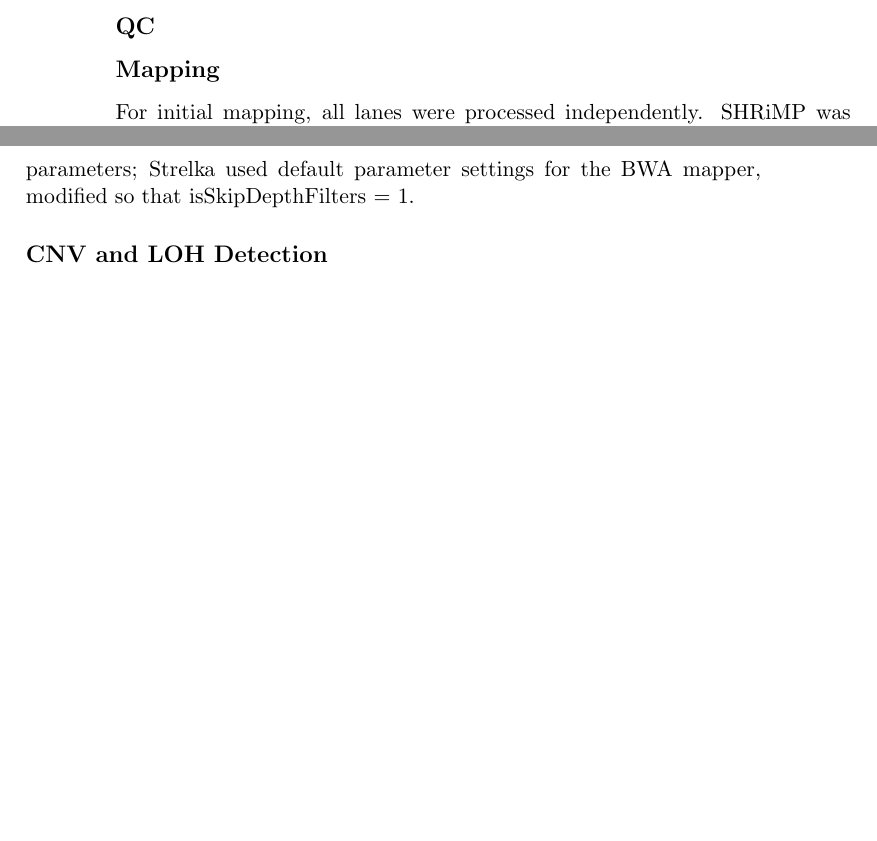
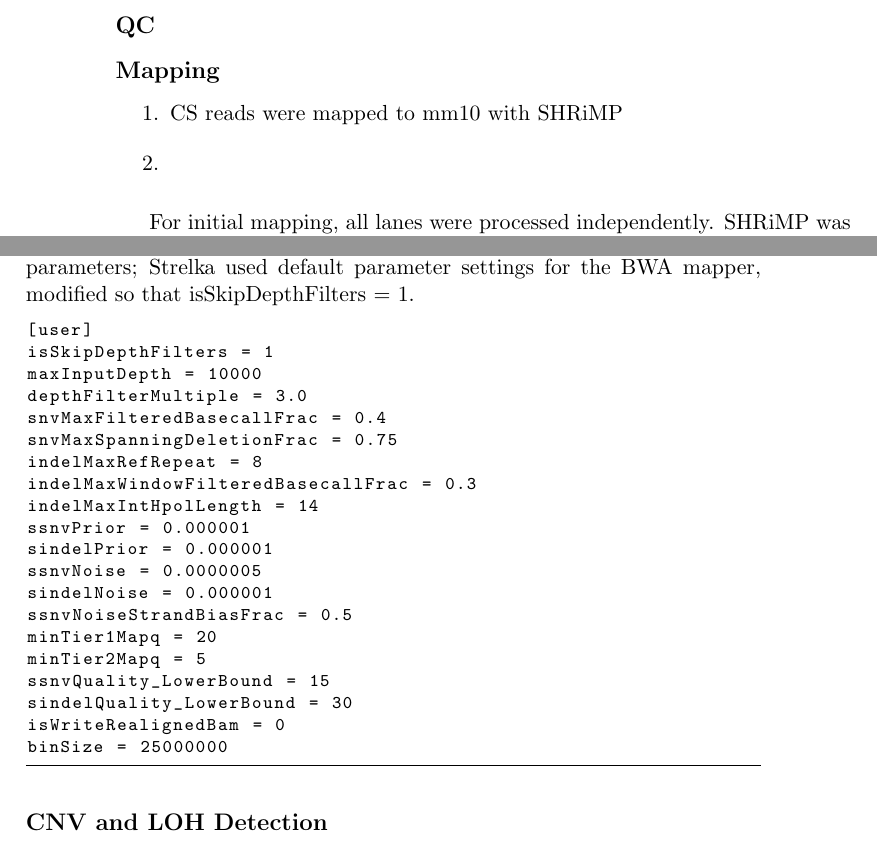
Before and after one commit to mpinese/phd-thesis, a LaTeX thesis (thesis.tex, which reads comparative.tex): two parts of pages 16 and 17 of 21, joined at a grey line, cut so that both start at the same text, the shorter picture padded with empty space. Compiled offline with pdfLaTeX.

Commit message:
Added strelka config file listing

```diff
--- a/comparative.tex
+++ b/comparative.tex
@@ -53,6 +53,11 @@ Outline ideas:
 
 \subsection{Mapping}
 
+\begin{enumerate}
+  \item CS reads were mapped to mm10 with SHRiMP
+  \item
+\end{enumerate}
+
 For initial mapping, all lanes were processed independently.  SHRiMP was used to map colourspace reads to the mm10 genome using `all-contigs' and `single-best-mapping' options.  Unpaired reads in the source fastq files were mapped as single reads; paired reads were mapped with pair mode `opp-in', and a per-fastq insert size distribution estimated from a normal distribution fit to insert sizes of the first 10,000 reads.  Likely duplicate reads were marked using Picard MarkDuplicates on each individual lane BAM, using an optical duplicate pixel distance parameter of 10.
 
 Lane BAMs were progressively merged: first, duplicate lane BAMs for a given mouse and sample type (tumour or normal) were combined, then tumour and normal BAMs for a given mouse, and finally combined tumour-normal BAMs for all mice.  Following each level of merging, GATK was used to separately perform local realignment and base quality score recalibration (LA-BQSR) on each BAM file of that level.  Finally, the full experiment BAM file was split by mouse and sample type for analysis, yielding 62 paired tumour and normal final BAMs.
@@ -61,6 +66,28 @@ Lane BAMs were progressively merged: first, duplicate lane BAMs for a given mous
 
 muTect and Strelka were used separately to detect somatic SNVs and indels in individual mouse tumour and normal BAMs.  muTect was supplied default parameters; Strelka used default parameter settings for the BWA mapper, modified so that isSkipDepthFilters = 1.
 
+\begin{lstlisting}[language=C]
+[user]
+isSkipDepthFilters = 1
+maxInputDepth = 10000
+depthFilterMultiple = 3.0
+snvMaxFilteredBasecallFrac = 0.4
+snvMaxSpanningDeletionFrac = 0.75
+indelMaxRefRepeat = 8
+indelMaxWindowFilteredBasecallFrac = 0.3
+indelMaxIntHpolLength = 14
+ssnvPrior = 0.000001
+sindelPrior = 0.000001
+ssnvNoise = 0.0000005
+sindelNoise = 0.000001
+ssnvNoiseStrandBiasFrac = 0.5
+minTier1Mapq = 20
+minTier2Mapq = 5
+ssnvQuality_LowerBound = 15
+sindelQuality_LowerBound = 30
+isWriteRealignedBam = 0
+binSize = 25000000
+\end{lstlisting}
 
 
 \subsection{CNV and LOH Detection}
--- a/thesis.tex
+++ b/thesis.tex
@@ -5,6 +5,10 @@
 
 \usepackage{subfiles}
 \usepackage{pdfpages}
+\usepackage{listings}
+
+\lstset{basicstyle=\footnotesize\ttfamily,breaklines=true}
+\lstset{framextopmargin=50pt,frame=bottomline}
 
 %\OnehalfSpacing
 
```
